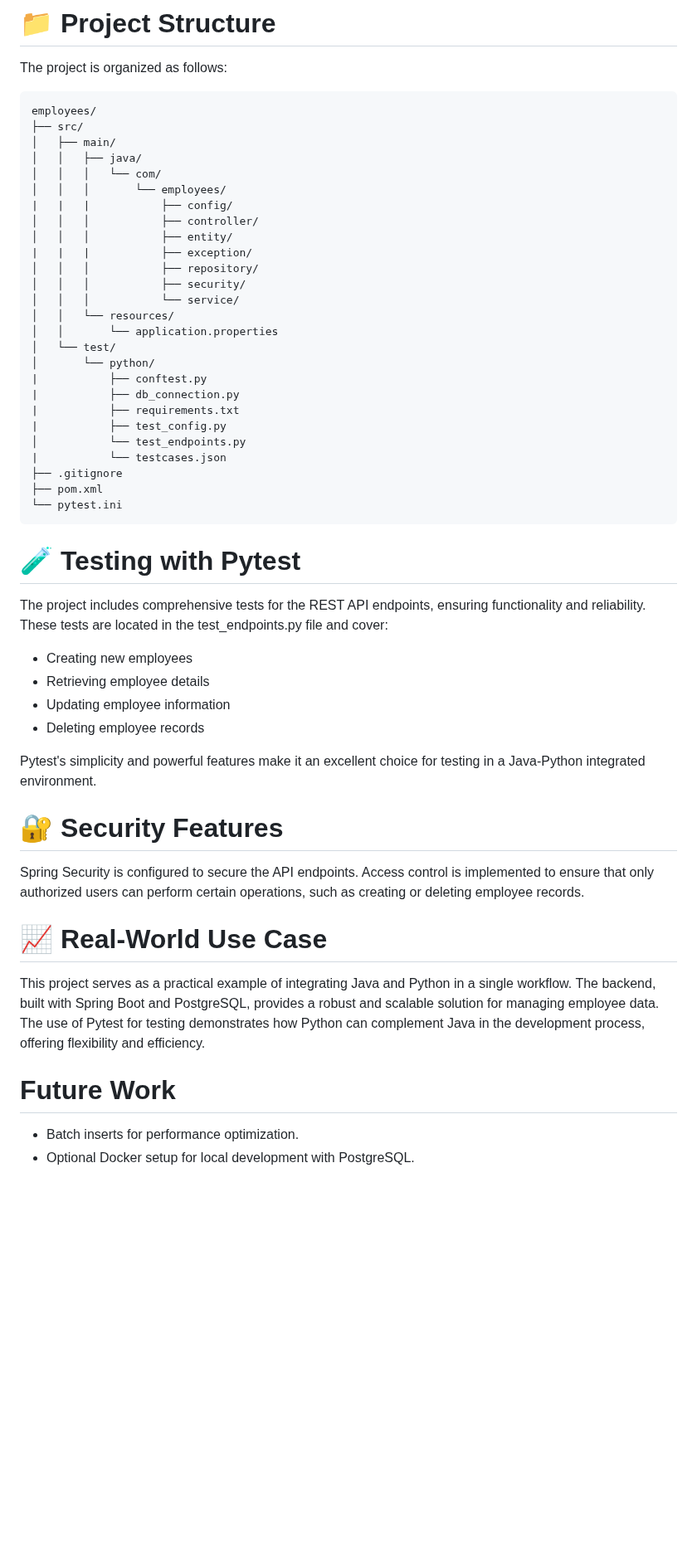
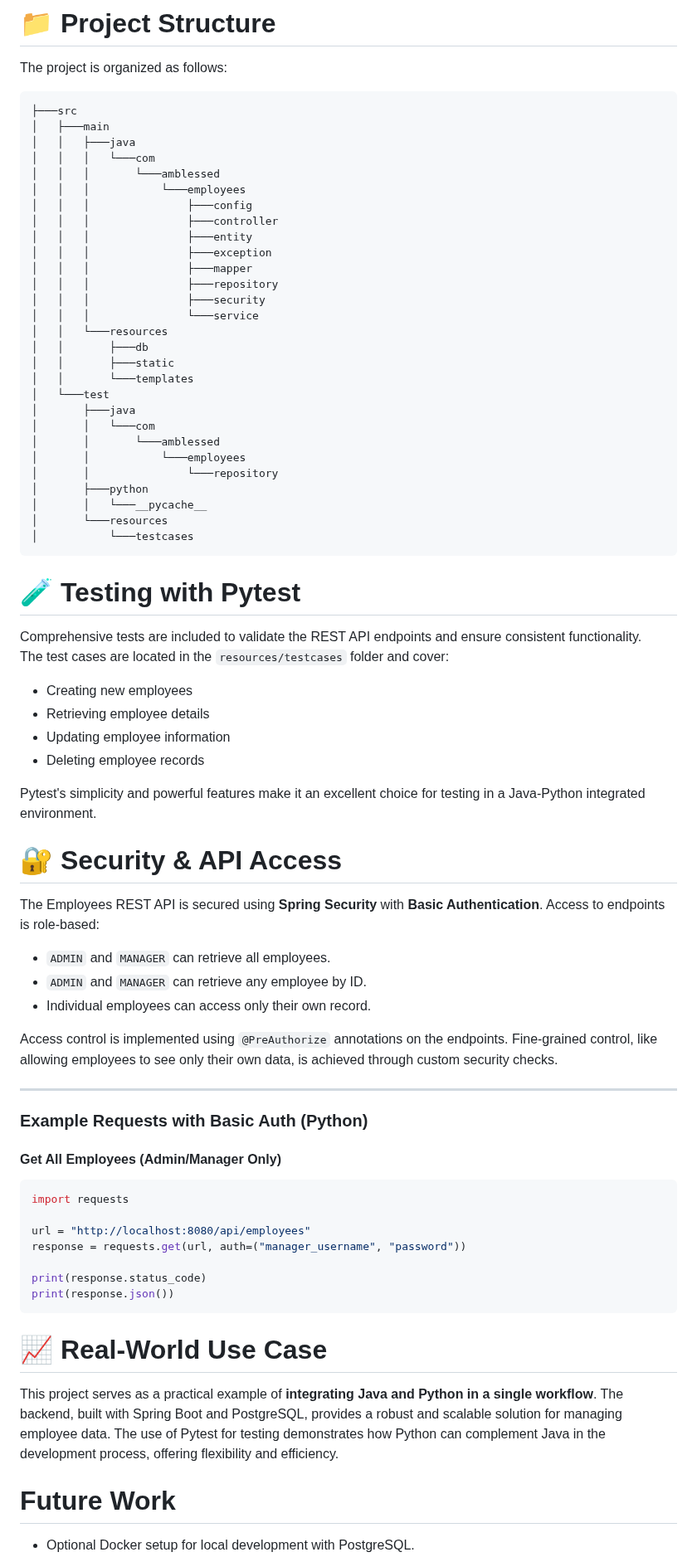
Before and after one commit to Amblessed/employees, a Markdown page: README.md, the part around one of its changes. Shown at 83% size. Rendered like a GitHub page; blank space fills up the shorter version.

````diff
--- a/README.md
+++ b/README.md
@@ -56,37 +56,40 @@ This application provides a RESTful API for managing employee records, including
 
 The project is organized as follows:
 ```
-employees/
-├── src/
-│   ├── main/
-│   │   ├── java/
-│   │   │   └── com/
-│   │   │       └── employees/
-|   |   |           ├── config/
-│   │   │           ├── controller/
-│   │   │           ├── entity/
-|   |   |           ├── exception/
-│   │   │           ├── repository/
-│   │   │           ├── security/
-│   │   │           └── service/
-│   │   └── resources/
-│   │       └── application.properties
-│   └── test/
-│       └── python/
-|           ├── conftest.py
-|           ├── db_connection.py
-|           ├── requirements.txt
-|           ├── test_config.py
-│           └── test_endpoints.py
-|           └── testcases.json
-├── .gitignore
-├── pom.xml
-└── pytest.ini
+├───src
+│   ├───main
+│   │   ├───java
+│   │   │   └───com
+│   │   │       └───amblessed
+│   │   │           └───employees
+│   │   │               ├───config
+│   │   │               ├───controller
+│   │   │               ├───entity
+│   │   │               ├───exception
+│   │   │               ├───mapper
+│   │   │               ├───repository
+│   │   │               ├───security
+│   │   │               └───service
+│   │   └───resources
+│   │       ├───db
+│   │       ├───static
+│   │       └───templates
+│   └───test
+│       ├───java
+│       │   └───com
+│       │       └───amblessed
+│       │           └───employees
+│       │               └───repository
+│       ├───python
+│       │   └───__pycache__
+│       └───resources
+│           └───testcases
 ```
 
 # 🧪 Testing with Pytest
 
-The project includes comprehensive tests for the REST API endpoints, ensuring functionality and reliability. These tests are located in the test_endpoints.py file and cover:
+Comprehensive tests are included to validate the REST API endpoints and ensure consistent functionality.
+The test cases are located in the `resources/testcases` folder and cover:
 
 - Creating new employees
 - Retrieving employee details
@@ -95,13 +98,34 @@ The project includes comprehensive tests for the REST API endpoints, ensuring fu
 
 Pytest's simplicity and powerful features make it an excellent choice for testing in a Java-Python integrated environment.
 
-# 🔐 Security Features
-Spring Security is configured to secure the API endpoints. Access control is implemented to ensure that only authorized users can perform certain operations, such as creating or deleting employee records.
+# 🔐 Security & API Access
+
+The Employees REST API is secured using **Spring Security** with **Basic Authentication**. Access to endpoints is role-based:
+
+- `ADMIN` and `MANAGER` can retrieve all employees.
+- `ADMIN` and `MANAGER` can retrieve any employee by ID.
+- Individual employees can access only their own record.
+
+Access control is implemented using `@PreAuthorize` annotations on the endpoints. Fine-grained control, like allowing employees to see only their own data, is achieved through custom security checks.
+
+---
+
+### Example Requests with Basic Auth (Python)
+
+#### Get All Employees (Admin/Manager Only)
+```python
+import requests
+
+url = "http://localhost:8080/api/employees"
+response = requests.get(url, auth=("manager_username", "password"))
+
+print(response.status_code)
+print(response.json())
+```
+
 
 # 📈 Real-World Use Case
-This project serves as a practical example of integrating Java and Python in a single workflow. The backend, built with Spring Boot and PostgreSQL, provides a robust and scalable solution for managing employee data. The use of Pytest for testing demonstrates how Python can complement Java in the development process, offering flexibility and efficiency.
+This project serves as a practical example of **integrating Java and Python in a single workflow**. The backend, built with Spring Boot and PostgreSQL, provides a robust and scalable solution for managing employee data. The use of Pytest for testing demonstrates how Python can complement Java in the development process, offering flexibility and efficiency.
 
 # Future Work
-
-- Batch inserts for performance optimization.
 - Optional Docker setup for local development with PostgreSQL.
````
Also changed, not shown: other parts of README.md (+3 -4 lines).
